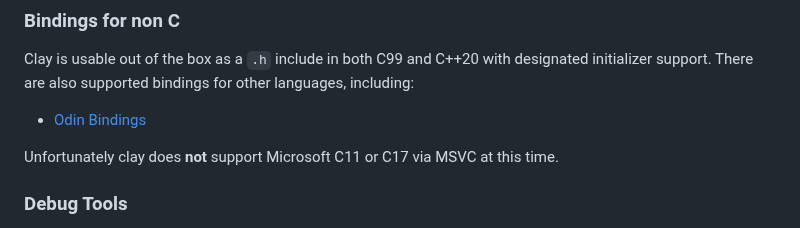
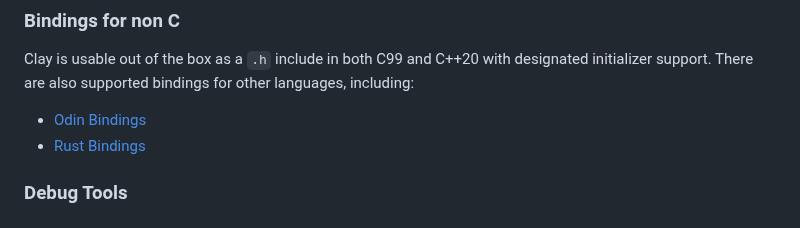
Before and after one commit to nicbarker/clay, a Markdown page: README.md, the part around the change. GitHub-like rendering.

```diff
--- a/README.md
+++ b/README.md
@@ -481,8 +481,7 @@ Clay is usable out of the box as a `.h` include in both C99 and C++20 with desig
 There are also supported bindings for other languages, including:
 
 - [Odin Bindings](https://github.com/nicbarker/clay/tree/main/bindings/odin)
-
-Unfortunately clay does **not** support Microsoft C11 or C17 via MSVC at this time.
+- [Rust Bindings](https://github.com/clay-ui-rs/clay)
 
 ### Debug Tools
 
```
